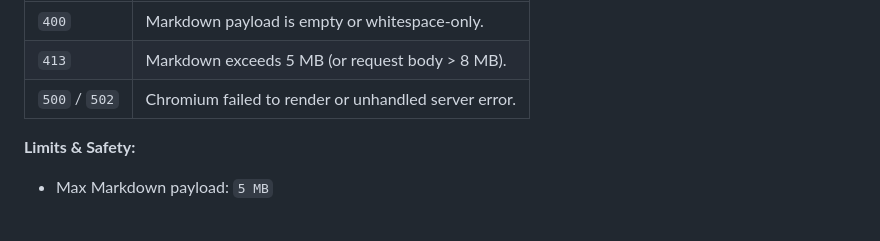
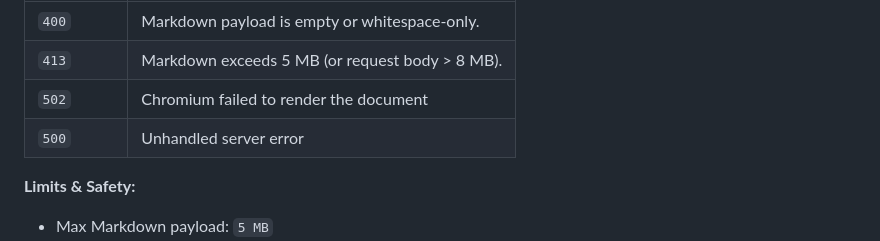
Before and after one commit to MeetRVyas/md_to_pdf, a Markdown page: README.md, the part around one of its changes. Rendered like a GitHub page; blank space fills up the shorter version.

```diff
--- a/README.md
+++ b/README.md
@@ -105,7 +165,8 @@ Returns `application/pdf` with `Content-Disposition: attachment`.
 | :--- | :--- |
 | `400` | Markdown payload is empty or whitespace-only. |
 | `413` | Markdown exceeds 5 MB (or request body > 8 MB). |
-| `500` / `502` | Chromium failed to render or unhandled server error. |
+| `502` | Chromium failed to render the document |
+| `500` | Unhandled server error |
 
 
 **Limits & Safety:**
```
Also changed, not shown: other parts of README.md (+94 -13 lines).
